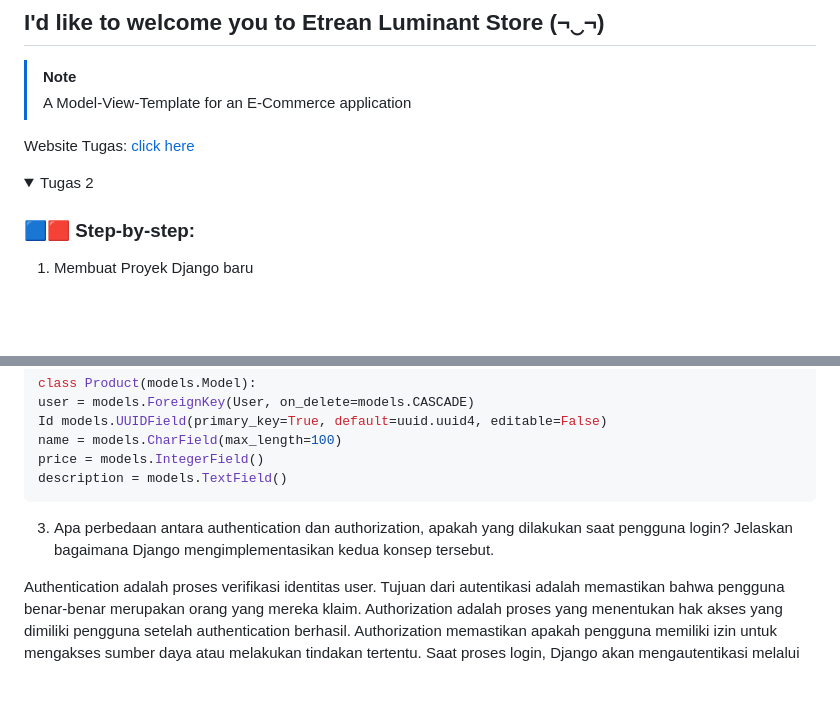
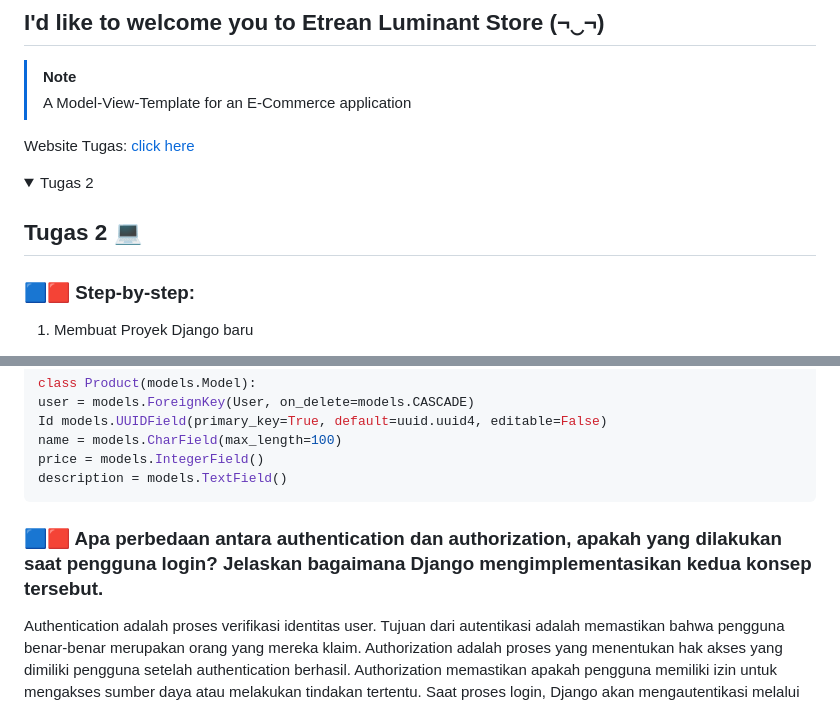
Before and after one commit to FigoFavian/TugasPBPFigo, a Markdown page: README.md, 2 parts joined by grey strips. Drawn GitHub-style; folded sections open; blank space fills up the shorter version.

````diff
--- a/README.md
+++ b/README.md
@@ -8,6 +8,8 @@ Website Tugas: [click here](http://figo-favian-pbptugas2figo.pbp.cs.ui.ac.id/)
 
 <details>
   <summary>Tugas 2</summary>
+
+## Tugas 2 💻
 
 ### 🟦🟥 Step-by-step:
 1. Membuat Proyek Django baru
@@ -195,7 +199,7 @@ price = models.IntegerField()
 description = models.TextField()
 ```
 
-3.  Apa perbedaan antara authentication dan authorization, apakah yang dilakukan saat pengguna login? Jelaskan bagaimana Django mengimplementasikan kedua konsep tersebut.
+### 🟦🟥 Apa perbedaan antara authentication dan authorization, apakah yang dilakukan saat pengguna login? Jelaskan bagaimana Django mengimplementasikan kedua konsep tersebut.
 
 Authentication adalah proses verifikasi identitas user. Tujuan dari autentikasi adalah memastikan bahwa pengguna benar-benar merupakan orang yang mereka klaim. Authorization adalah proses yang menentukan hak akses yang dimiliki pengguna setelah authentication berhasil. Authorization memastikan apakah pengguna memiliki izin untuk mengakses sumber daya atau melakukan tindakan tertentu. Saat proses login, Django akan mengautentikasi melalui username dan password seperti umumnya, jika berhasil maka kemudian user akan diotorisasi. Berikut merupakan contoh implementasi dalam django:
 
````
Also changed, not shown: other parts of README.md (+19 -12 lines).
